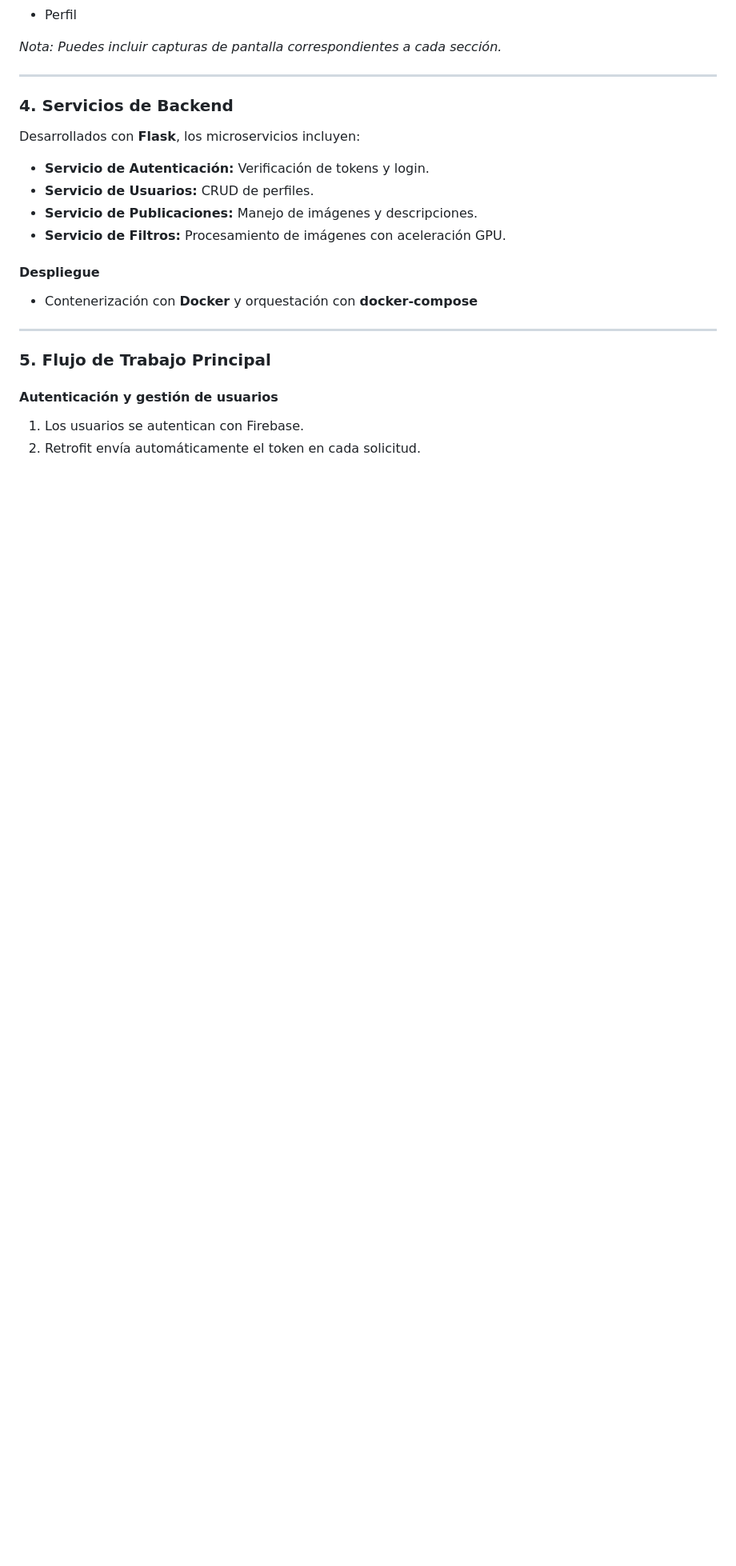
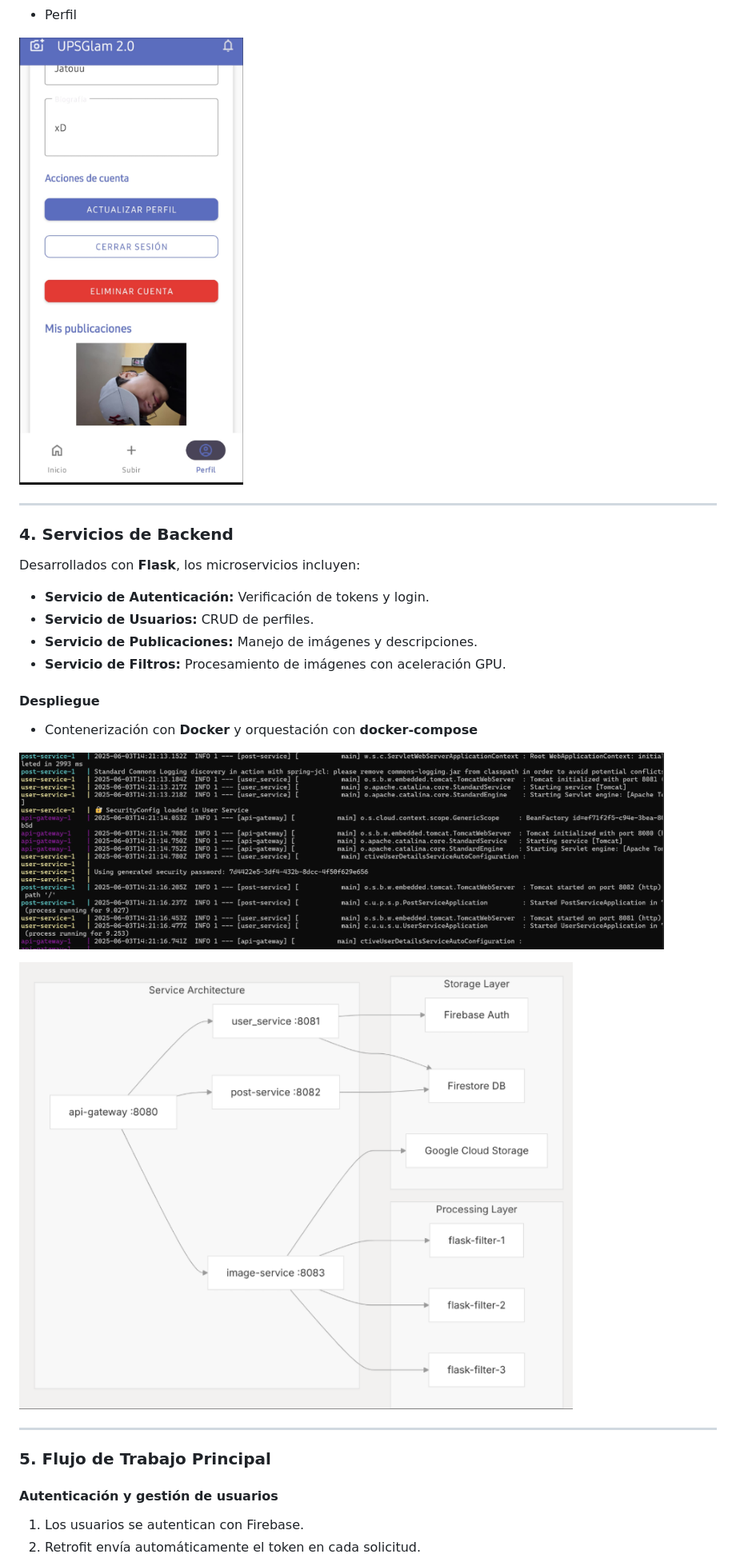
Before and after one commit to DanYC1503/Flask-service-mobile-app, a Markdown page: README.md, the part around the change printed below. Shown: that part at 80% size. Drawn GitHub-style; blank space fills up the shorter version.

```diff
--- a/README.md
+++ b/README.md
@@ -77,6 +86,6 @@ El proyecto adopta una arquitectura moderna basada en **microservicios**, con se
 - Perfil
 
-*Nota: Puedes incluir capturas de pantalla correspondientes a cada sección.*
+![Arquitectura](images/images/pp3.png)
 
 ---
 
@@ -92,6 +101,10 @@ Desarrollados con **Flask**, los microservicios incluyen:
 #### Despliegue
 - Contenerización con **Docker** y orquestación con **docker-compose**
 
+![Compose](images/images/compose.png)
+
+![Compose](images/images/backend.png)
+
 ---
 
 ### 5. Flujo de Trabajo Principal
```
Also changed, not shown: other parts of README.md (+15 -0 lines).
